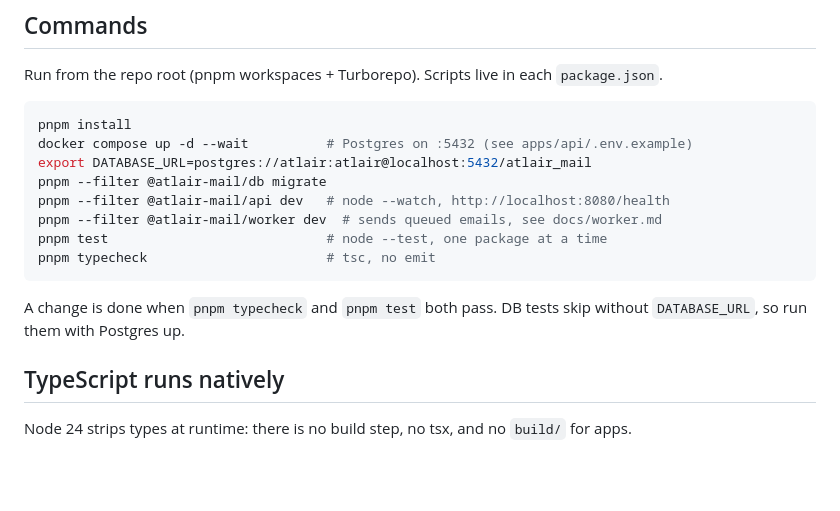
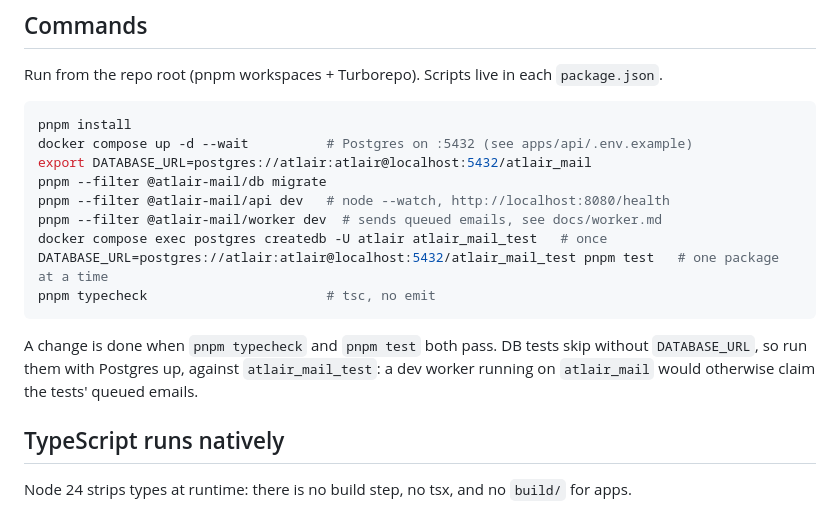
Before and after one commit to atlair-cloud/atlair-mail, a Markdown page: AGENTS.md, the part around the change. GitHub-like rendering; blank space fills up the shorter version.

````diff
--- a/AGENTS.md
+++ b/AGENTS.md
@@ -15,12 +15,14 @@ export DATABASE_URL=postgres://atlair:atlair@localhost:5432/atlair_mail
 pnpm --filter @atlair-mail/db migrate
 pnpm --filter @atlair-mail/api dev   # node --watch, http://localhost:8080/health
 pnpm --filter @atlair-mail/worker dev  # sends queued emails, see docs/worker.md
-pnpm test                            # node --test, one package at a time
+docker compose exec postgres createdb -U atlair atlair_mail_test   # once
+DATABASE_URL=postgres://atlair:atlair@localhost:5432/atlair_mail_test pnpm test   # one package at a time
 pnpm typecheck                       # tsc, no emit
 ```
 
 A change is done when `pnpm typecheck` and `pnpm test` both pass. DB tests skip without
-`DATABASE_URL`, so run them with Postgres up.
+`DATABASE_URL`, so run them with Postgres up, against `atlair_mail_test`: a dev worker running on
+`atlair_mail` would otherwise claim the tests' queued emails.
 
 ## TypeScript runs natively
 
````
Also changed, not shown: docs/deliverability.md (added, +28 -0 lines), docs/fastify-plugins.md (+18 -4 lines).
